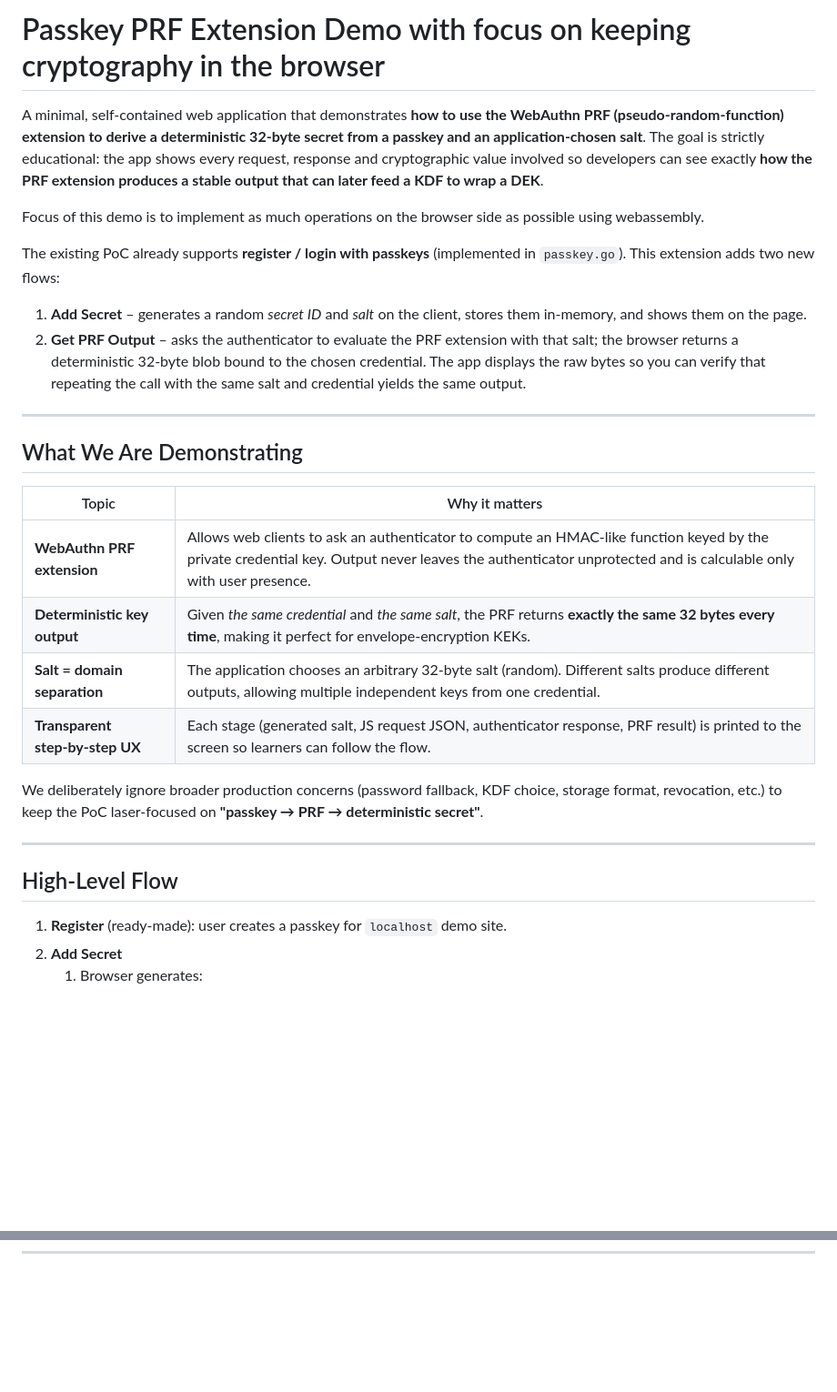
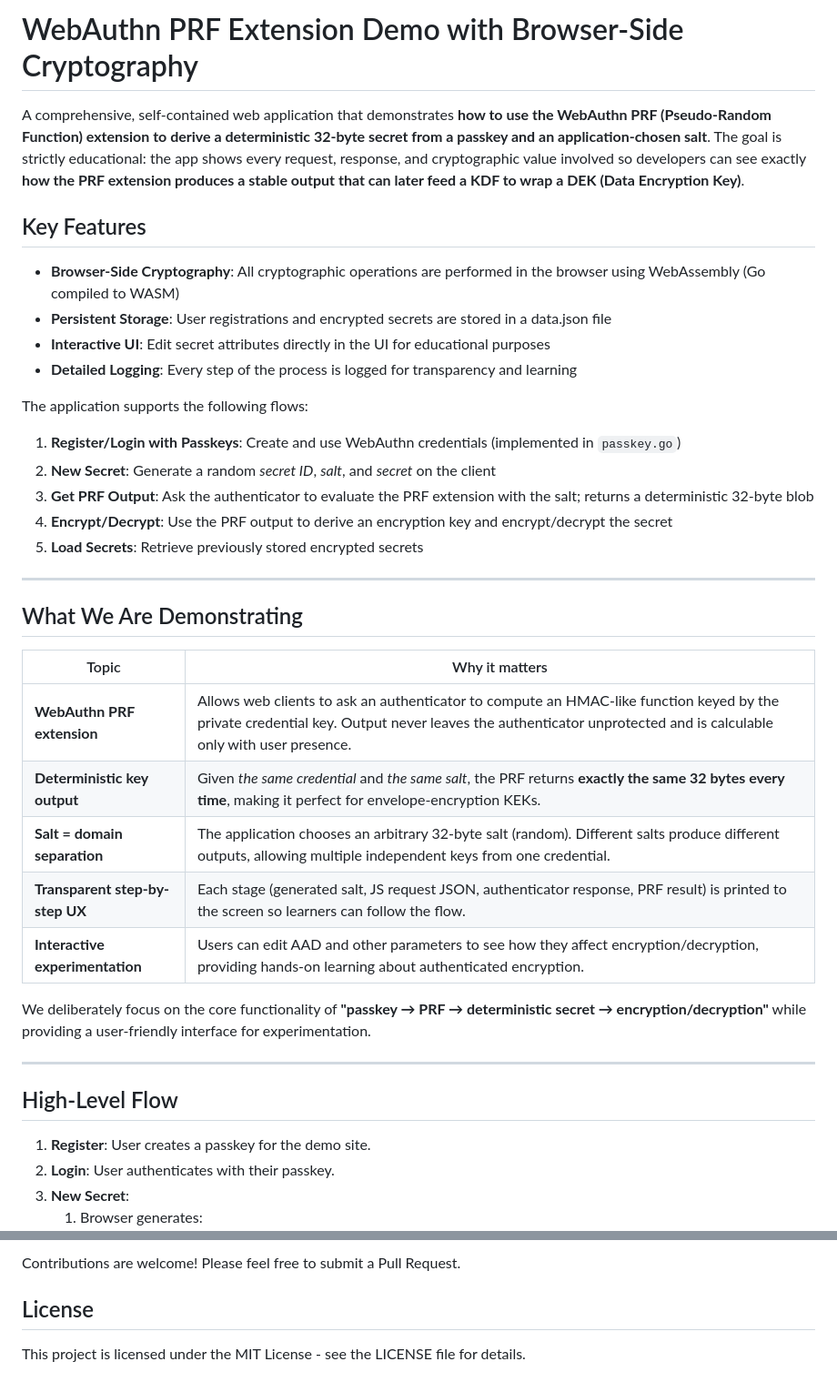
Before and after one commit to korjavin/webassembly-prf-poc, a Markdown page: Readme.md, 2 parts joined by grey strips. Shown at 91% size. Drawn GitHub-style; blank space fills up the shorter version.

```diff
--- a/Readme.md
+++ b/Readme.md
@@ -1,13 +1,21 @@
-# Passkey PRF Extension Demo with focus on keeping cryptography in the browser
+# WebAuthn PRF Extension Demo with Browser-Side Cryptography
 
-A minimal, self‑contained web application that demonstrates **how to use the WebAuthn PRF (pseudo‑random‑function) extension to derive a deterministic 32‑byte secret from a passkey and an application‑chosen salt**. The goal is strictly educational: the app shows every request, response and cryptographic value involved so developers can see exactly **how the PRF extension produces a stable output that can later feed a KDF to wrap a DEK**.
+A comprehensive, self-contained web application that demonstrates **how to use the WebAuthn PRF (Pseudo-Random Function) extension to derive a deterministic 32-byte secret from a passkey and an application-chosen salt**. The goal is strictly educational: the app shows every request, response, and cryptographic value involved so developers can see exactly **how the PRF extension produces a stable output that can later feed a KDF to wrap a DEK (Data Encryption Key)**.
 
-Focus of this demo is to implement as much operations on the browser side as possible using webassembly.
+## Key Features
 
-The existing PoC already supports **register / login with passkeys** (implemented in `passkey.go`). This extension adds two new flows:
+- **Browser-Side Cryptography**: All cryptographic operations are performed in the browser using WebAssembly (Go compiled to WASM)
+- **Persistent Storage**: User registrations and encrypted secrets are stored in a data.json file
+- **Interactive UI**: Edit secret attributes directly in the UI for educational purposes
+- **Detailed Logging**: Every step of the process is logged for transparency and learning
 
-1. **Add Secret** – generates a random *secret ID* and *salt* on the client, stores them in‑memory, and shows them on the page.
-2. **Get PRF Output** – asks the authenticator to evaluate the PRF extension with that salt; the browser returns a deterministic 32‑byte blob bound to the chosen credential. The app displays the raw bytes so you can verify that repeating the call with the same salt and credential yields the same output.
+The application supports the following flows:
+
+1. **Register/Login with Passkeys**: Create and use WebAuthn credentials (implemented in `passkey.go`)
+2. **New Secret**: Generate a random *secret ID*, *salt*, and *secret* on the client
+3. **Get PRF Output**: Ask the authenticator to evaluate the PRF extension with the salt; returns a deterministic 32-byte blob
+4. **Encrypt/Decrypt**: Use the PRF output to derive an encryption key and encrypt/decrypt the secret
+5. **Load Secrets**: Retrieve previously stored encrypted secrets
 
 ---
 
@@ -15,17 +23,19 @@ The existing PoC already supports **register / login with passkeys** (implemente
 
 | Topic | Why it matters |
 |-------|----------------|
-| **WebAuthn PRF extension** | Allows web clients to ask an authenticator to compute an HMAC‑like function keyed by the private credential key. Output never leaves the authenticator unprotected and is calculable only with user presence. |
-| **Deterministic key output** | Given *the same credential* and *the same salt*, the PRF returns **exactly the same 32 bytes every time**, making it perfect for envelope‑encryption KEKs. |
-| **Salt = domain separation** | The application chooses an arbitrary 32‑byte salt (random). Different salts produce different outputs, allowing multiple independent keys from one credential. |
-| **Transparent step‑by‑step UX** | Each stage (generated salt, JS request JSON, authenticator response, PRF result) is printed to the screen so learners can follow the flow. |
+| **WebAuthn PRF extension** | Allows web clients to ask an authenticator to compute an HMAC-like function keyed by the private credential key. Output never leaves the authenticator unprotected and is calculable only with user presence. |
+| **Deterministic key output** | Given *the same credential* and *the same salt*, the PRF returns **exactly the same 32 bytes every time**, making it perfect for envelope-encryption KEKs. |
+| **Salt = domain separation** | The application chooses an arbitrary 32-byte salt (random). Different salts produce different outputs, allowing multiple independent keys from one credential. |
+| **Transparent step-by-step UX** | Each stage (generated salt, JS request JSON, authenticator response, PRF result) is printed to the screen so learners can follow the flow. |
+| **Interactive experimentation** | Users can edit AAD and other parameters to see how they affect encryption/decryption, providing hands-on learning about authenticated encryption. |
 
-We deliberately ignore broader production concerns (password fallback, KDF choice, storage format, revocation, etc.) to keep the PoC laser‑focused on **"passkey → PRF → deterministic secret"**.
+We deliberately focus on the core functionality of **"passkey → PRF → deterministic secret → encryption/decryption"** while providing a user-friendly interface for experimentation.
 
 ---
 
-## High‑Level Flow
+## High-Level Flow
 
-1. **Register** (ready‑made): user creates a passkey for `localhost` demo site.
-2. **Add Secret**
+1. **Register**: User creates a passkey for the demo site.
+2. **Login**: User authenticates with their passkey.
+3. **New Secret**:
    1. Browser generates:
@@ -84,0 +120,5 @@ $ go run .
+Contributions are welcome! Please feel free to submit a Pull Request.
+
+## License
+
+This project is licensed under the MIT License - see the LICENSE file for details.
```
Also changed, not shown: other parts of Readme.md (+60 -35 lines).
